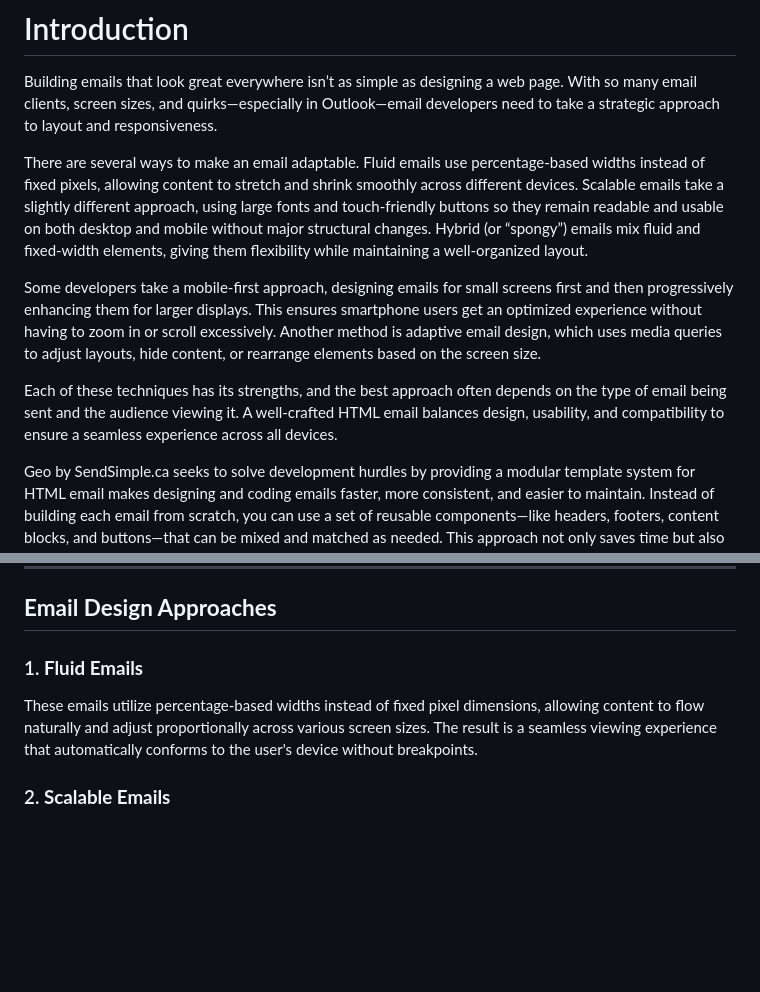
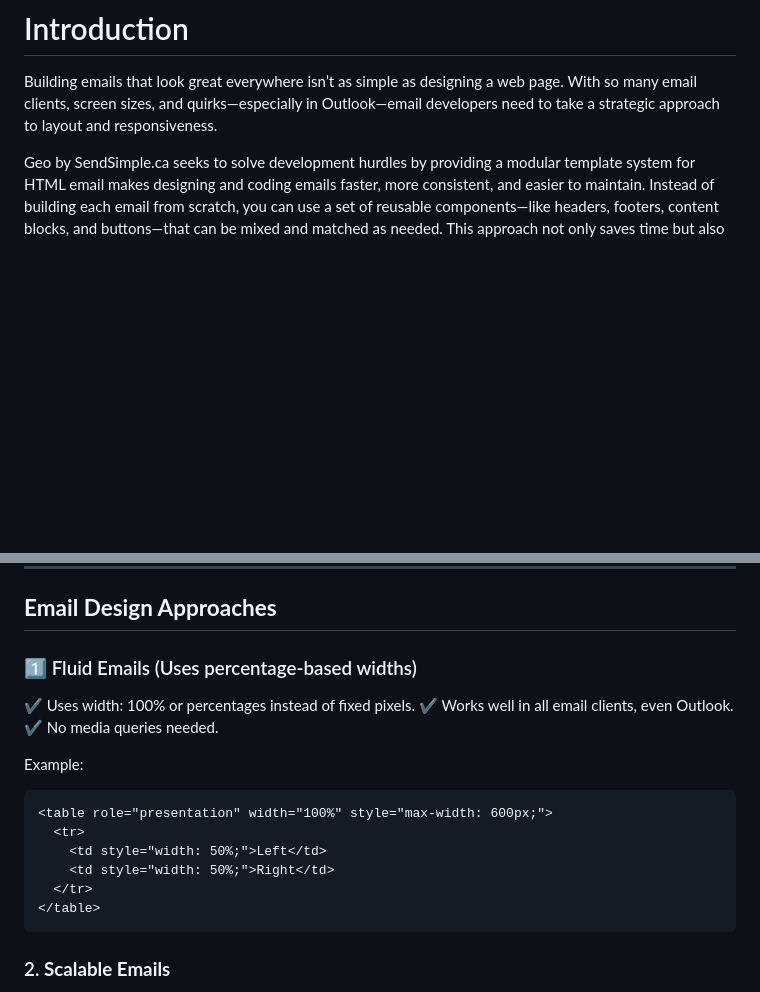
Before and after one commit to SendSimpleCa/Geo, a Markdown page: README.md, 2 parts joined by grey strips. Drawn GitHub-style; blank space fills up the shorter version.

````diff
--- a/README.md
+++ b/README.md
@@ -10,12 +10,6 @@ Author - Daniel Sivan
 
 Building emails that look great everywhere isn’t as simple as designing a web page. With so many email clients, screen sizes, and quirks—especially in Outlook—email developers need to take a strategic approach to layout and responsiveness.
 
-There are several ways to make an email adaptable. Fluid emails use percentage-based widths instead of fixed pixels, allowing content to stretch and shrink smoothly across different devices. Scalable emails take a slightly different approach, using large fonts and touch-friendly buttons so they remain readable and usable on both desktop and mobile without major structural changes. Hybrid (or “spongy”) emails mix fluid and fixed-width elements, giving them flexibility while maintaining a well-organized layout.
-
-Some developers take a mobile-first approach, designing emails for small screens first and then progressively enhancing them for larger displays. This ensures smartphone users get an optimized experience without having to zoom in or scroll excessively. Another method is adaptive email design, which uses media queries to adjust layouts, hide content, or rearrange elements based on the screen size.
-
-Each of these techniques has its strengths, and the best approach often depends on the type of email being sent and the audience viewing it. A well-crafted HTML email balances design, usability, and compatibility to ensure a seamless experience across all devices.
-
 Geo by SendSimple.ca seeks to solve development hurdles by providing a modular template system for HTML email makes designing and coding emails faster, more consistent, and easier to maintain. Instead of building each email from scratch, you can use a set of reusable components—like headers, footers, content blocks, and buttons—that can be mixed and matched as needed. This approach not only saves time but also ensures brand consistency and improves responsiveness across different devices. Whether you’re sending a simple newsletter or a complex promotional email, a modular system keeps your workflow efficient and scalable, allowing you to focus on crafting great content rather than wrestling with code.
 
 **Geo by SendSimple.ca will also push the boundaries of email design with animated elements. While traditional email design was mostly static, advanced techniques now allow for CSS animations without relying on JavaScript. These features help create more engaging experiences. When used strategically, these cutting-edge techniques can make emails feel more like engaging and exciting, increasing engagement and click-through rates.**
@@ -25,9 +19,30 @@ Geo by SendSimple.ca seeks to solve development hurdles by providing a modular t
 ## **Email Design Approaches** ##
 
 
-### 1. **Fluid Emails** ###
+### 1️⃣ Fluid Emails (Uses percentage-based widths) ###
 
-These emails utilize percentage-based widths instead of fixed pixel dimensions, allowing content to flow naturally and adjust proportionally across various screen sizes. The result is a seamless viewing experience that automatically conforms to the user's device without breakpoints.
+✔ Uses width: 100% or percentages instead of fixed pixels.
+✔ Works well in all email clients, even Outlook.
+✔ No media queries needed.
+
+Example:
+```
+<table role="presentation" width="100%" style="max-width: 600px;">
+  <tr>
+    <td style="width: 50%;">Left</td>
+    <td style="width: 50%;">Right</td>
+  </tr>
+</table>
+```
+
+
+
+
+
+
+
+
+
 
 
 ### 2. **Scalable Emails** ###
````
